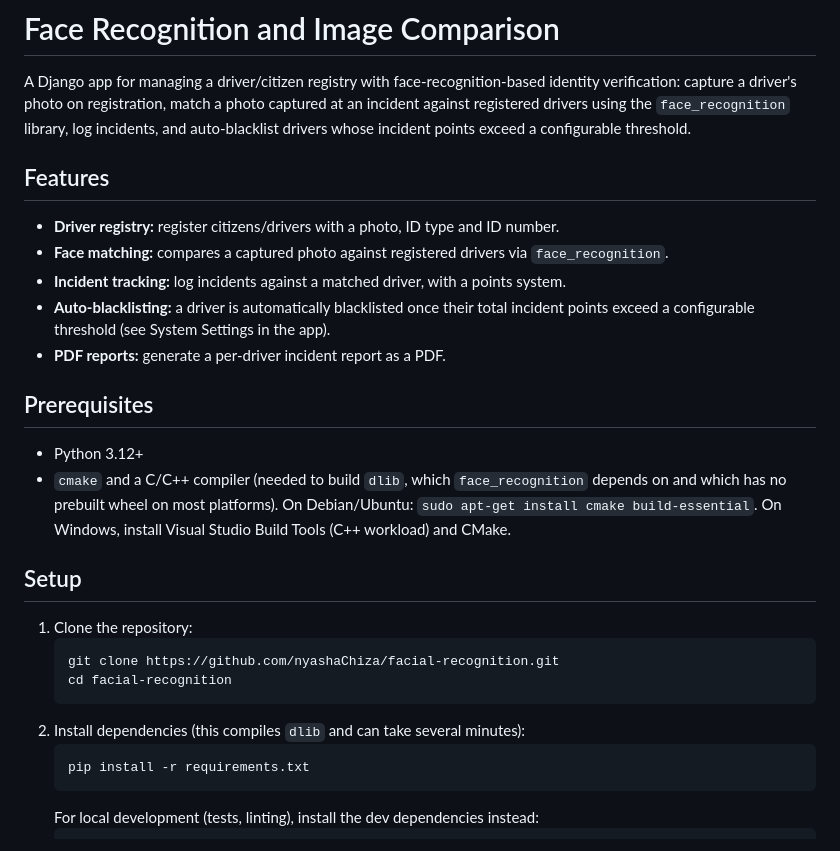
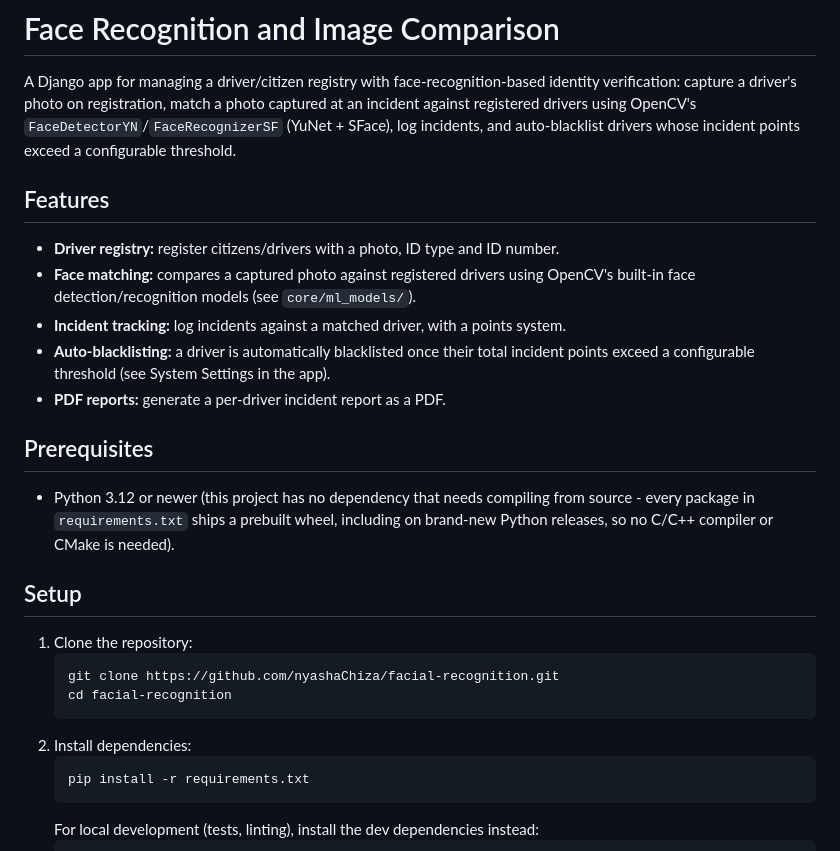
Before and after one commit to nyashaChiza/facial-recognition, a Markdown page: README.md, the part around the change. Rendered like a GitHub page.

Commit message:
Update README for the OpenCV-based face matching stack
Removes the cmake/C++ compiler prerequisite entirely and describes
the new YuNet+SFace matching approach instead of face_recognition.

````diff
--- a/README.md
+++ b/README.md
@@ -2,23 +2,22 @@
 
 A Django app for managing a driver/citizen registry with face-recognition-based
 identity verification: capture a driver's photo on registration, match a
-photo captured at an incident against registered drivers using the
-`face_recognition` library, log incidents, and auto-blacklist drivers whose
-incident points exceed a configurable threshold.
+photo captured at an incident against registered drivers using OpenCV's
+`FaceDetectorYN`/`FaceRecognizerSF` (YuNet + SFace), log incidents, and
+auto-blacklist drivers whose incident points exceed a configurable threshold.
 
 ## Features
 - **Driver registry:** register citizens/drivers with a photo, ID type and ID number.
-- **Face matching:** compares a captured photo against registered drivers via `face_recognition`.
+- **Face matching:** compares a captured photo against registered drivers using OpenCV's built-in face detection/recognition models (see `core/ml_models/`).
 - **Incident tracking:** log incidents against a matched driver, with a points system.
 - **Auto-blacklisting:** a driver is automatically blacklisted once their total incident points exceed a configurable threshold (see System Settings in the app).
 - **PDF reports:** generate a per-driver incident report as a PDF.
 
 ## Prerequisites
-- Python 3.12+
-- `cmake` and a C/C++ compiler (needed to build `dlib`, which `face_recognition`
-  depends on and which has no prebuilt wheel on most platforms). On Debian/Ubuntu:
-  `sudo apt-get install cmake build-essential`. On Windows, install Visual
-  Studio Build Tools (C++ workload) and CMake.
+- Python 3.12 or newer (this project has no dependency that needs compiling
+  from source - every package in `requirements.txt` ships a prebuilt wheel,
+  including on brand-new Python releases, so no C/C++ compiler or CMake is
+  needed).
 
 ## Setup
 
@@ -27,7 +26,7 @@ incident points exceed a configurable threshold.
    git clone https://github.com/nyashaChiza/facial-recognition.git
    cd facial-recognition
    ```
-2. Install dependencies (this compiles `dlib` and can take several minutes):
+2. Install dependencies:
    ```bash
    pip install -r requirements.txt
    ```
````
